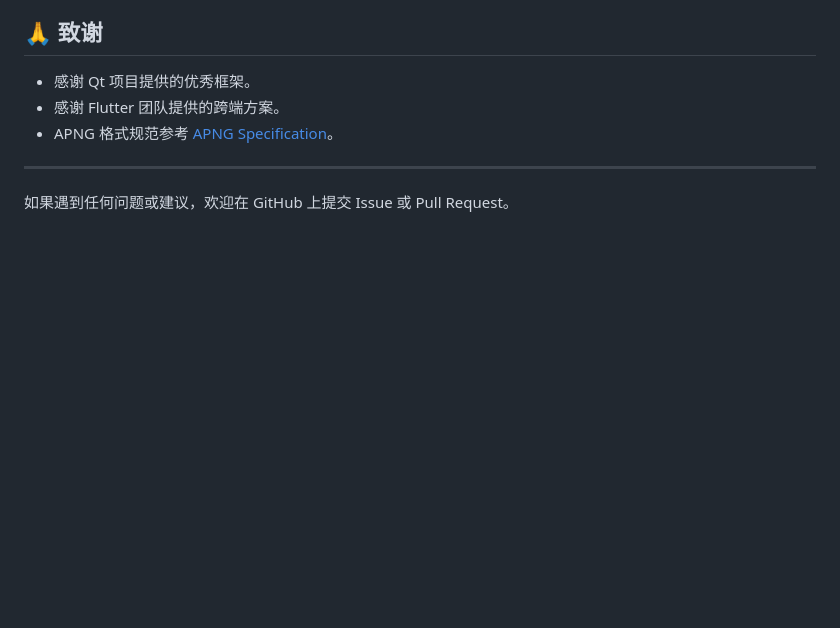
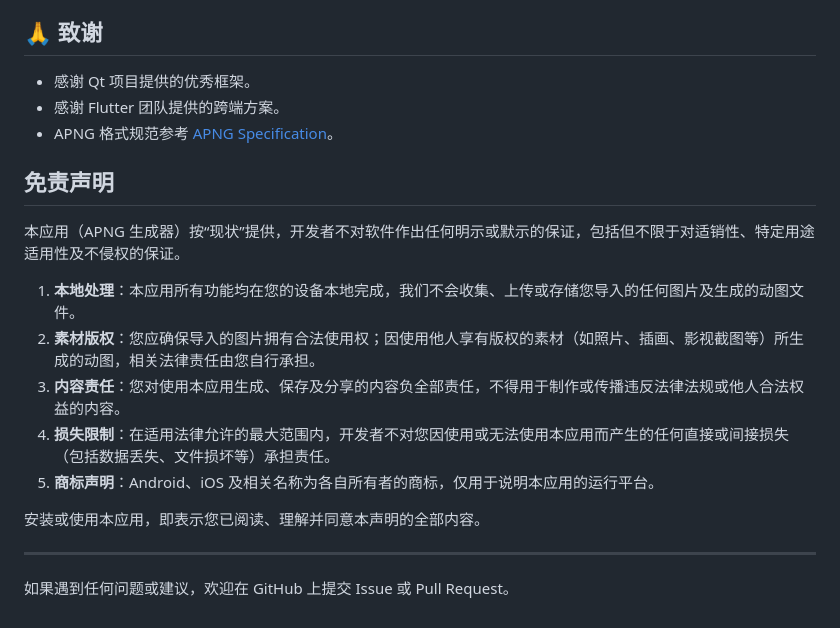
Before and after one commit to XingHaiOvO/APNG-Generator, a Markdown page: README.md, the part around the change. GitHub-like rendering; blank space fills up the shorter version.

```diff
--- a/README.md
+++ b/README.md
@@ -174,6 +174,18 @@ flutter analyze            # 静态分析（当前零告警）
 - 感谢 Flutter 团队提供的跨端方案。
 - APNG 格式规范参考 [APNG Specification](https://wiki.mozilla.org/APNG_Specification)。
 
+## 免责声明
+
+本应用（APNG 生成器）按“现状”提供，开发者不对软件作出任何明示或默示的保证，包括但不限于对适销性、特定用途适用性及不侵权的保证。
+
+1. **本地处理**：本应用所有功能均在您的设备本地完成，我们不会收集、上传或存储您导入的任何图片及生成的动图文件。
+2. **素材版权**：您应确保导入的图片拥有合法使用权；因使用他人享有版权的素材（如照片、插画、影视截图等）所生成的动图，相关法律责任由您自行承担。
+3. **内容责任**：您对使用本应用生成、保存及分享的内容负全部责任，不得用于制作或传播违反法律法规或他人合法权益的内容。
+4. **损失限制**：在适用法律允许的最大范围内，开发者不对您因使用或无法使用本应用而产生的任何直接或间接损失（包括数据丢失、文件损坏等）承担责任。
+5. **商标声明**：Android、iOS 及相关名称为各自所有者的商标，仅用于说明本应用的运行平台。
+
+安装或使用本应用，即表示您已阅读、理解并同意本声明的全部内容。
+
 ---
 
 如果遇到任何问题或建议，欢迎在 GitHub 上提交 Issue 或 Pull Request。
```
